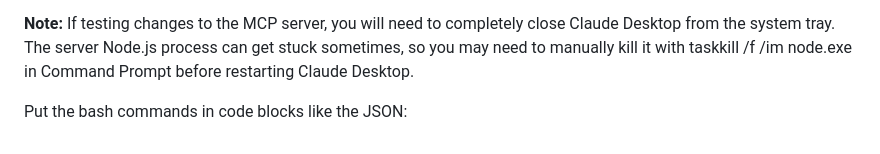
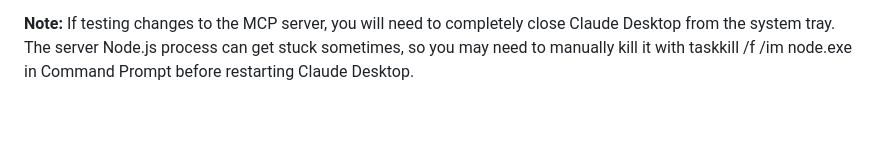
Before and after one commit to hawaiichair23/Blueprint, a Markdown page: README.md, the part around the change. Drawn GitHub-style; blank space fills up the shorter version.

```diff
--- a/README.md
+++ b/README.md
@@ -147,5 +147,3 @@ Blueprint currently only works with Claude Desktop until OpenAI stops being bad.
 5. Blueprint tools will now be available in your Claude conversations.
 
 **Note:** If testing changes to the MCP server, you will need to completely close Claude Desktop from the system tray. The server Node.js process can get stuck sometimes, so you may need to manually kill it with taskkill /f /im node.exe in Command Prompt before restarting Claude Desktop.
-
-Put the bash commands in code blocks like the JSON:
```
